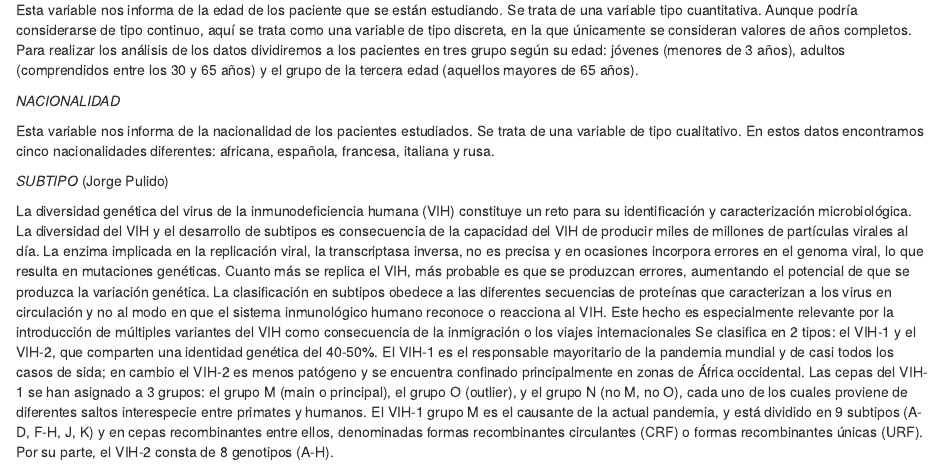
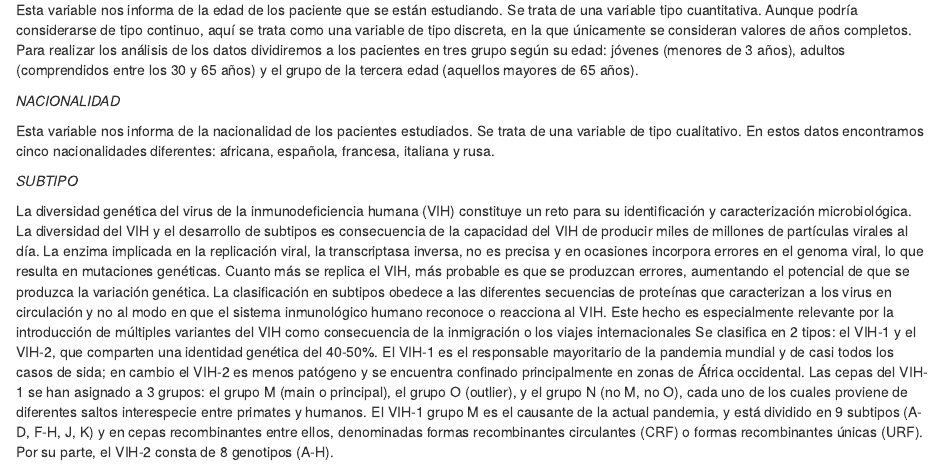
Before and after one commit to migrau/uoc_SAD, an R Markdown document (Rscripts/SAD_trabajoGrupo.Rmd): the page in a window 1100 px wide, from 920 px down. Rendered offline with R 4.5, knitr and Pandoc, with nearby package versions; drawn as R Markdown's standard HTML page in place of the format the file asks for; some code elsewhere in the file could not run offline.

Commit message:
Update SAD_trabajoGrupo.Rmd

```diff
--- a/Rscripts/SAD_trabajoGrupo.Rmd
+++ b/Rscripts/SAD_trabajoGrupo.Rmd
@@ -47,7 +47,7 @@ Esta variable nos informa de la edad de los paciente que se están estudiando.
 
 Esta variable nos informa de la nacionalidad de los pacientes estudiados. Se trata de una variable de tipo cualitativo. En estos datos encontramos cinco nacionalidades diferentes: africana, española, francesa, italiana y rusa.
 
-*SUBTIPO* (Jorge Pulido)
+*SUBTIPO*
 
 La diversidad genética del virus de la inmunodeficiencia humana (VIH) constituye un reto para su identificación y caracterización microbiológica.
 La diversidad del VIH y el desarrollo de subtipos es consecuencia de la capacidad del VIH de producir miles de millones de partículas virales al día. La enzima implicada en la replicación viral, la transcriptasa inversa, no es precisa y en ocasiones incorpora errores en el genoma viral, lo que resulta en mutaciones genéticas. Cuanto más se replica el VIH, más probable es que se produzcan errores, aumentando el potencial de que se produzca la variación genética.
```
